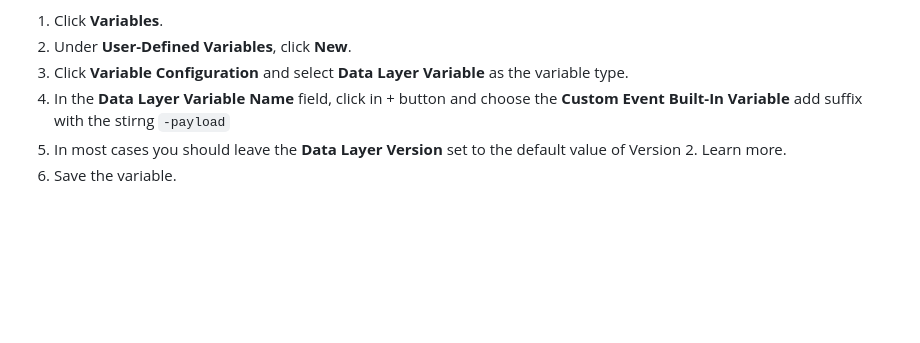
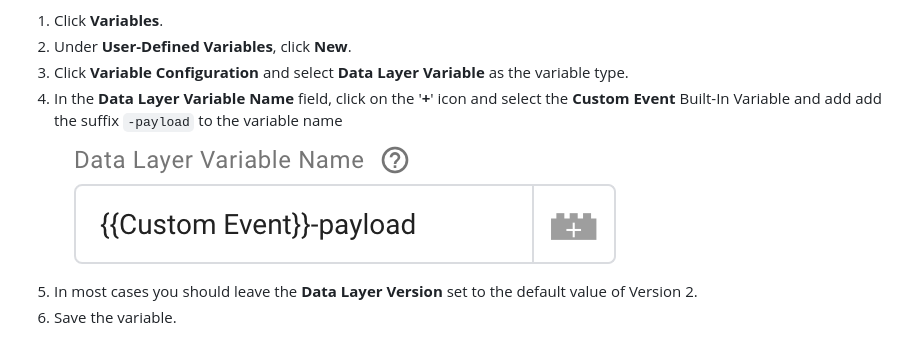
Before and after one commit to kaltura/playkit-js-google-tag-manager, a Markdown page: docs/guide.md, the part around the change printed below. GitHub-like rendering; pictures changed too: docs/images/Screen-Shot-GTM-Dashborrd-Data-Layer-Variable-Suffix.png (added); blank space fills up the shorter version.

```diff
--- a/docs/guide.md
+++ b/docs/guide.md
@@ -91,8 +91,9 @@ Open your [Google Tag Manager](https://tagmanager.google.com) Workspace and foll
 1. Click **Variables**.
 2. Under **User-Defined Variables**, click **New**.
 3. Click **Variable Configuration** and select **Data Layer Variable** as the variable type.
-4. In the **Data Layer Variable Name** field,  click in + button and choose the **Custom Event** **Built-In Variable** add suffix with the stirng `-payload`
-5. In most cases you should leave the **Data Layer Version** set to the default value of Version 2. Learn more.
+4. In the **Data Layer Variable Name** field,  click on the '**+**' icon and select the **Custom Event** Built-In Variable and add add the suffix `-payload` to the variable name
+   ![Screen-Shot-GTM-Dashborrd-Data-Layer-Variable-Suffix.png](./images/Screen-Shot-GTM-Dashborrd-Data-Layer-Variable-Suffix.png)
+5. In most cases you should leave the **Data Layer Version** set to the default value of Version 2.
 6. Save the variable.
 
 ![Screen-Shot-GTM-Dashborrd-Data-Layer-Variable](./images/Screen-Shot-GTM-Dashborrd-Data-Layer-Variable.png)
```
Also changed, not shown: other parts of docs/guide.md (+15 -5 lines), docs/images/Screen-Shot-GTM-Dashboard-Trigger-Configuration-All-Controls.png (added), docs/images/Screen-Shot-GTM-Dashboard-Trigger-Configuration-Single-Control.png (added), docs/images/Screen-Shot-GTM-Dashborrd-Trigger-Configuration.png (deleted).
